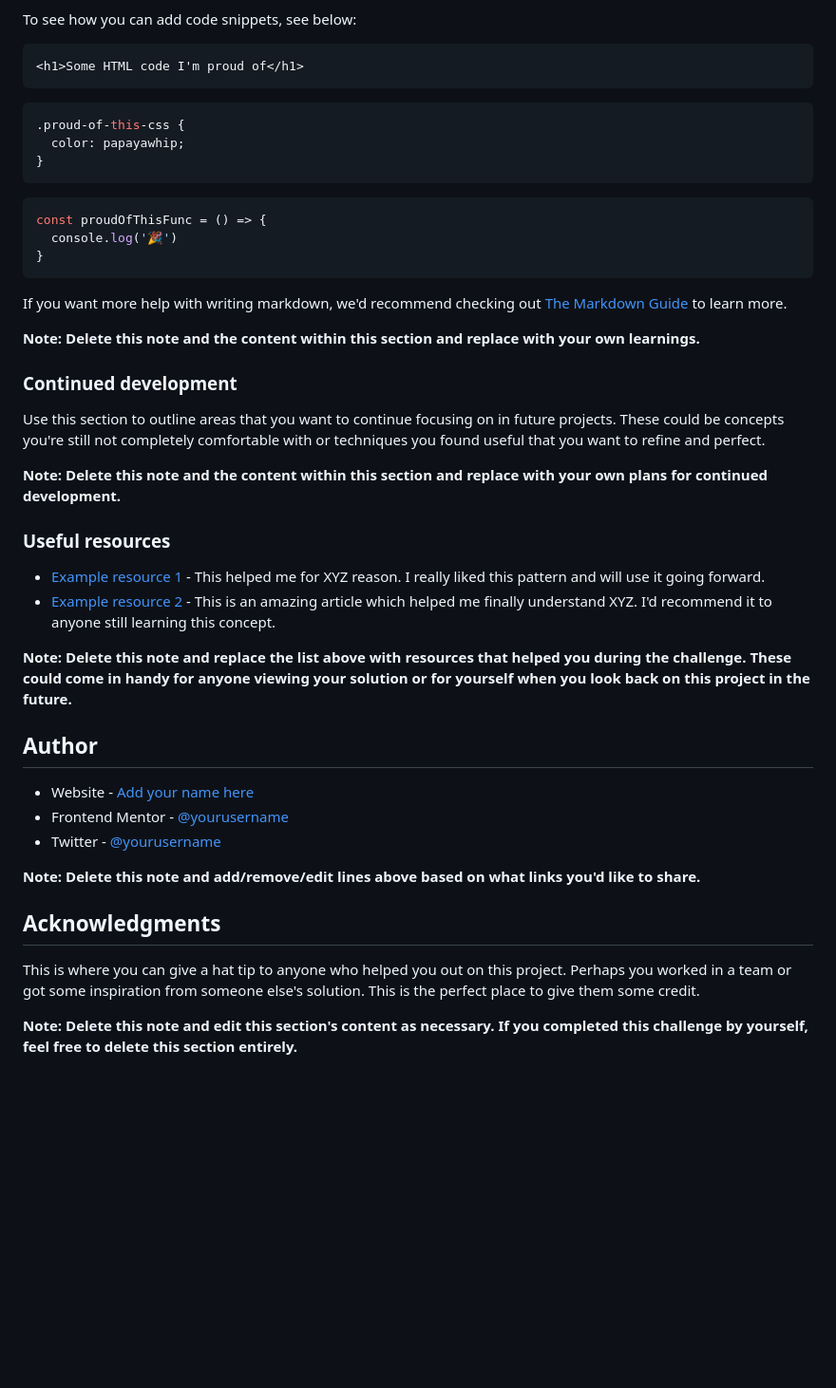
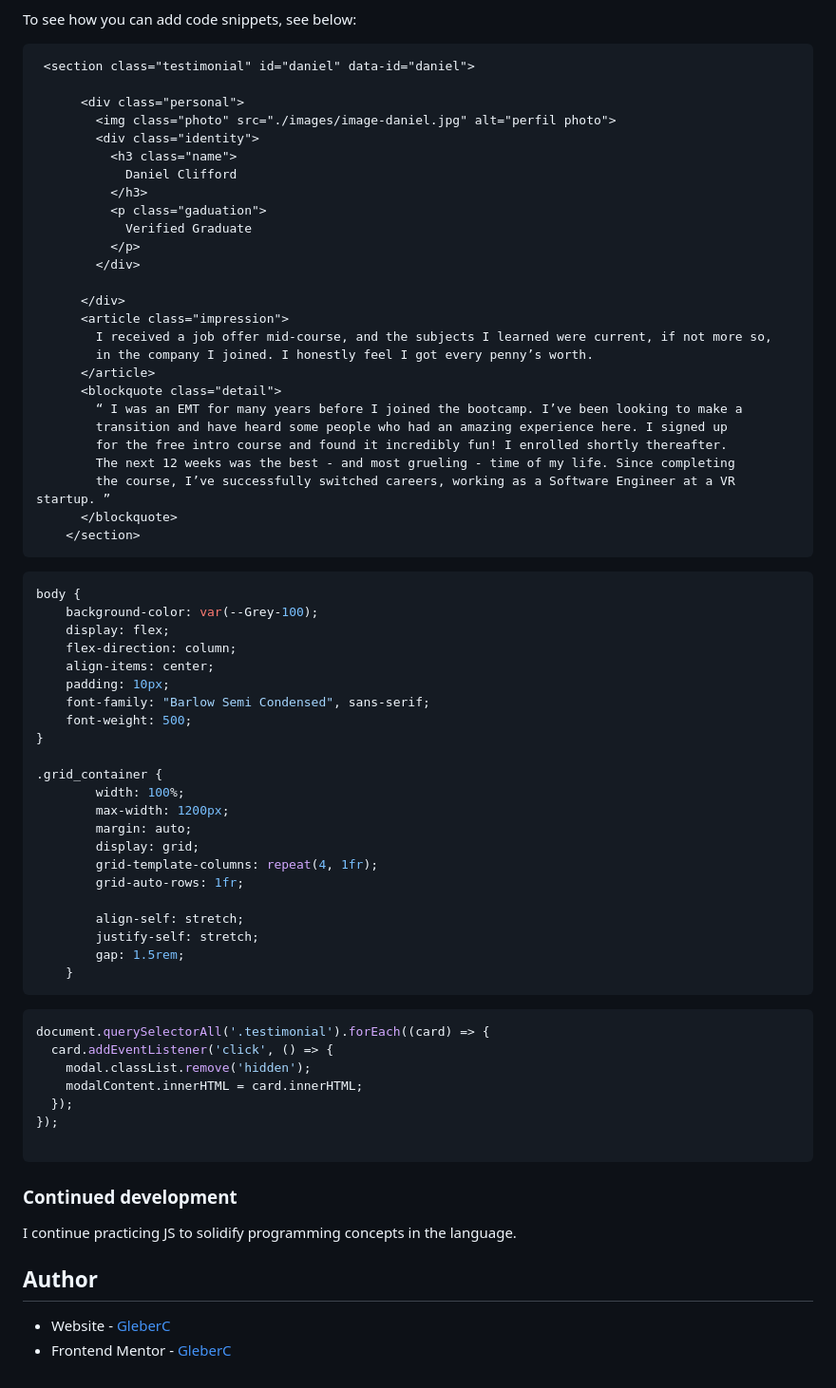
Before and after one commit to GleberC/testimonials, a Markdown page: README-template.md, the part around the change printed below. Shown: that part at 95% size. Rendered like a GitHub page; blank space fills up the shorter version.

Commit message:
README_template_update

````diff
--- a/README-template.md
+++ b/README-template.md
@@ -65,46 +50,71 @@ Use this section to recap over some of your major learnings while working throug
 To see how you can add code snippets, see below:
 
 ```html
-<h1>Some HTML code I'm proud of</h1>
+ <section class="testimonial" id="daniel" data-id="daniel">
+
+      <div class="personal">
+        <img class="photo" src="./images/image-daniel.jpg" alt="perfil photo">
+        <div class="identity">
+          <h3 class="name">
+            Daniel Clifford
+          </h3>
+          <p class="gaduation">
+            Verified Graduate
+          </p>
+        </div>
+
+      </div>
+      <article class="impression">
+        I received a job offer mid-course, and the subjects I learned were current, if not more so,
+        in the company I joined. I honestly feel I got every penny’s worth.
+      </article>
+      <blockquote class="detail">
+        “ I was an EMT for many years before I joined the bootcamp. I’ve been looking to make a
+        transition and have heard some people who had an amazing experience here. I signed up
+        for the free intro course and found it incredibly fun! I enrolled shortly thereafter.
+        The next 12 weeks was the best - and most grueling - time of my life. Since completing
+        the course, I’ve successfully switched careers, working as a Software Engineer at a VR startup. ”
+      </blockquote>
+    </section>
 ```
 ```css
-.proud-of-this-css {
-  color: papayawhip;
+body {
+    background-color: var(--Grey-100);
+    display: flex;
+    flex-direction: column;
+    align-items: center;
+    padding: 10px;
+    font-family: "Barlow Semi Condensed", sans-serif;
+    font-weight: 500;
 }
+
+.grid_container {
+        width: 100%;
+        max-width: 1200px;
+        margin: auto;
+        display: grid;
+        grid-template-columns: repeat(4, 1fr);
+        grid-auto-rows: 1fr;
+
+        align-self: stretch;
+        justify-self: stretch;
+        gap: 1.5rem;
+    }
 ```
 ```js
-const proudOfThisFunc = () => {
-  console.log('🎉')
-}
+document.querySelectorAll('.testimonial').forEach((card) => {
+  card.addEventListener('click', () => {
+    modal.classList.remove('hidden');
+    modalContent.innerHTML = card.innerHTML;
+  });
+});
+
 ```
-
-If you want more help with writing markdown, we'd recommend checking out [The Markdown Guide](https://www.markdownguide.org/) to learn more.
-
-**Note: Delete this note and the content within this section and replace with your own learnings.**
-
 ### Continued development
 
-Use this section to outline areas that you want to continue focusing on in future projects. These could be concepts you're still not completely comfortable with or techniques you found useful that you want to refine and perfect.
-
-**Note: Delete this note and the content within this section and replace with your own plans for continued development.**
-
-### Useful resources
-
-- [Example resource 1](https://www.example.com) - This helped me for XYZ reason. I really liked this pattern and will use it going forward.
-- [Example resource 2](https://www.example.com) - This is an amazing article which helped me finally understand XYZ. I'd recommend it to anyone still learning this concept.
-
-**Note: Delete this note and replace the list above with resources that helped you during the challenge. These could come in handy for anyone viewing your solution or for yourself when you look back on this project in the future.**
+I continue practicing JS to solidify programming concepts in the language.
 
 ## Author
 
-- Website - [Add your name here](https://www.your-site.com)
-- Frontend Mentor - [@yourusername](https://www.frontendmentor.io/profile/yourusername)
-- Twitter - [@yourusername](https://www.twitter.com/yourusername)
-
-**Note: Delete this note and add/remove/edit lines above based on what links you'd like to share.**
-
-## Acknowledgments
-
-This is where you can give a hat tip to anyone who helped you out on this project. Perhaps you worked in a team or got some inspiration from someone else's solution. This is the perfect place to give them some credit.
-
-**Note: Delete this note and edit this section's content as necessary. If you completed this challenge by yourself, feel free to delete this section entirely.**
+- Website - [GleberC](https://github.com/GleberC)
+- Frontend Mentor - [GleberC](https://www.frontendmentor.io/profile/GleberC)
````
Also changed, not shown: other parts of README-template.md (+6 -21 lines), screenshot.jpg (added).
